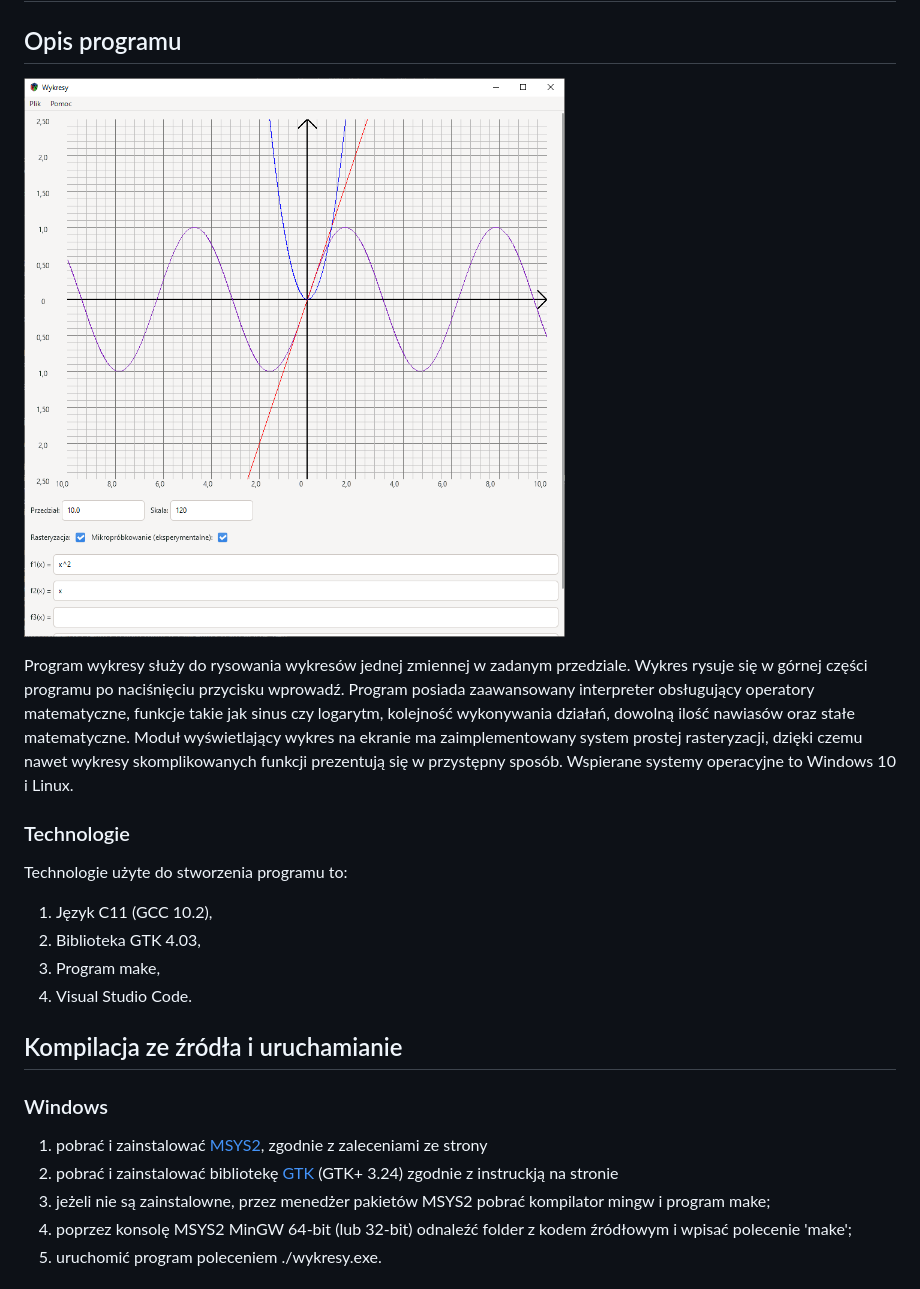
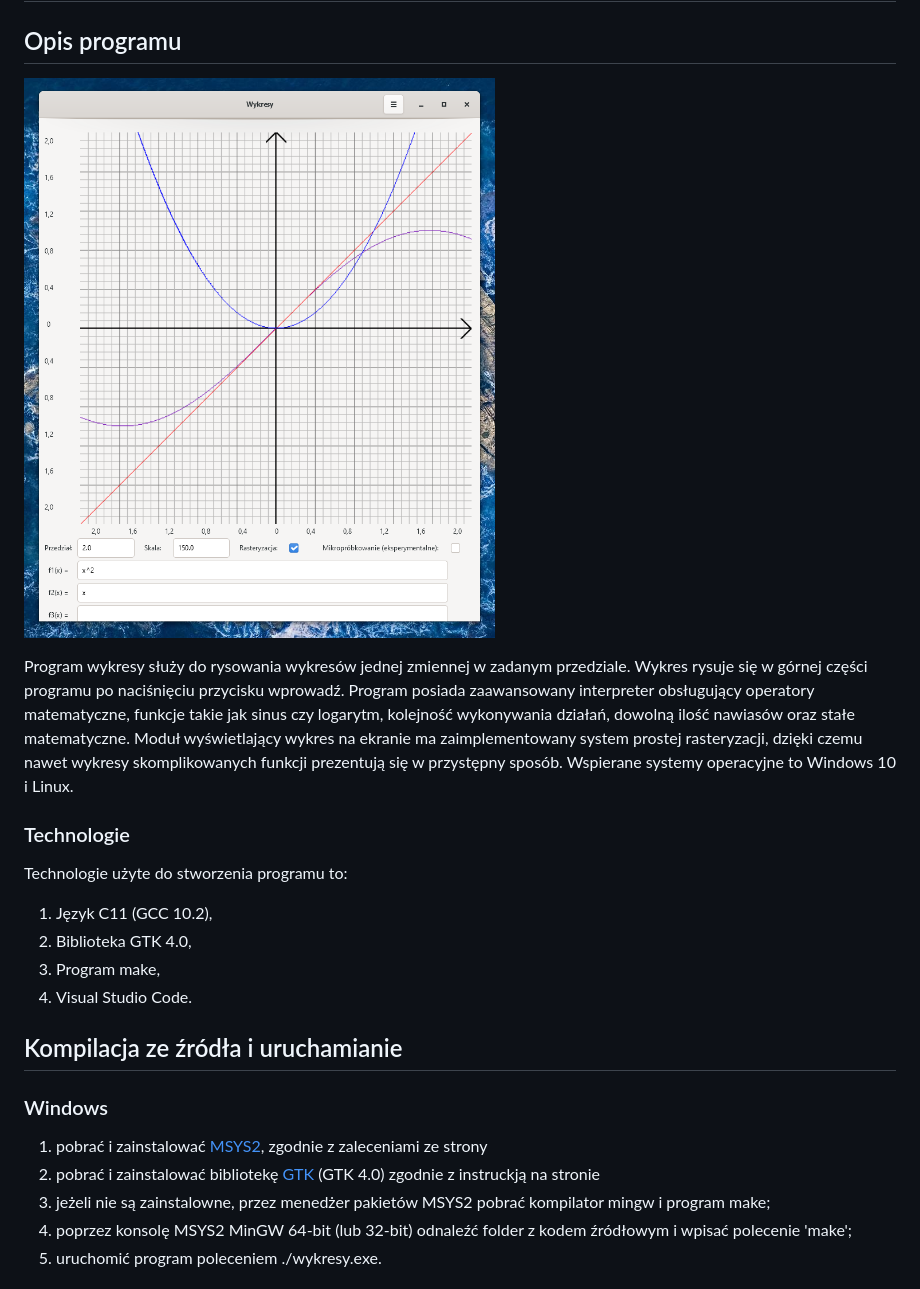
Before and after one commit to WiktorOgrodnik/graphs-in-C, a Markdown page: README.md, the part around the change printed below. Drawn GitHub-style; pictures changed too: docs/img3.png (added).

```diff
--- a/README.md
+++ b/README.md
@@ -2,7 +2,7 @@
 
 ## Opis programu
 
-![Screen programu](./docs/img2.png)
+![Screen programu](./docs/img3.png)
 
 Program wykresy służy do rysowania wykresów jednej zmiennej w zadanym przedziale. Wykres rysuje się w górnej części programu po naciśnięciu przycisku wprowadź. Program posiada zaawansowany interpreter obsługujący operatory matematyczne, funkcje takie jak sinus czy logarytm, kolejność wykonywania działań, dowolną ilość nawiasów oraz stałe matematyczne. Moduł wyświetlający wykres na ekranie ma zaimplementowany system prostej rasteryzacji, dzięki czemu nawet wykresy skomplikowanych funkcji prezentują się w przystępny sposób. Wspierane systemy operacyjne to Windows 10 i Linux.
 
@@ -11,7 +11,7 @@ Program wykresy służy do rysowania wykresów jednej zmiennej w zadanym przedzi
 Technologie użyte do stworzenia programu to:
 
 1. Język C11 (GCC 10.2),
-2. Biblioteka GTK 4.03,
+2. Biblioteka GTK 4.0,
 3. Program make,
 4. Visual Studio Code.
 
@@ -20,7 +20,7 @@ Technologie użyte do stworzenia programu to:
 ### Windows
 
 1. pobrać i zainstalować [MSYS2](https://www.msys2.org/), zgodnie z zaleceniami ze strony
-2. pobrać i zainstalować bibliotekę [GTK](https://www.gtk.org/docs/installations/windows/) (GTK+ 3.24) zgodnie z instruckją na stronie
+2. pobrać i zainstalować bibliotekę [GTK](https://www.gtk.org/docs/installations/windows/) (GTK 4.0) zgodnie z instruckją na stronie
 3. jeżeli nie są zainstalowne, przez menedżer pakietów MSYS2 pobrać kompilator mingw i program make;
 4. poprzez konsolę MSYS2 MinGW 64-bit (lub 32-bit) odnaleźć folder z kodem źródłowym i wpisać polecenie 'make';
 5. uruchomić program poleceniem ./wykresy.exe.
```
Also changed, not shown: other parts of README.md (+4 -4 lines), 3 other files.
